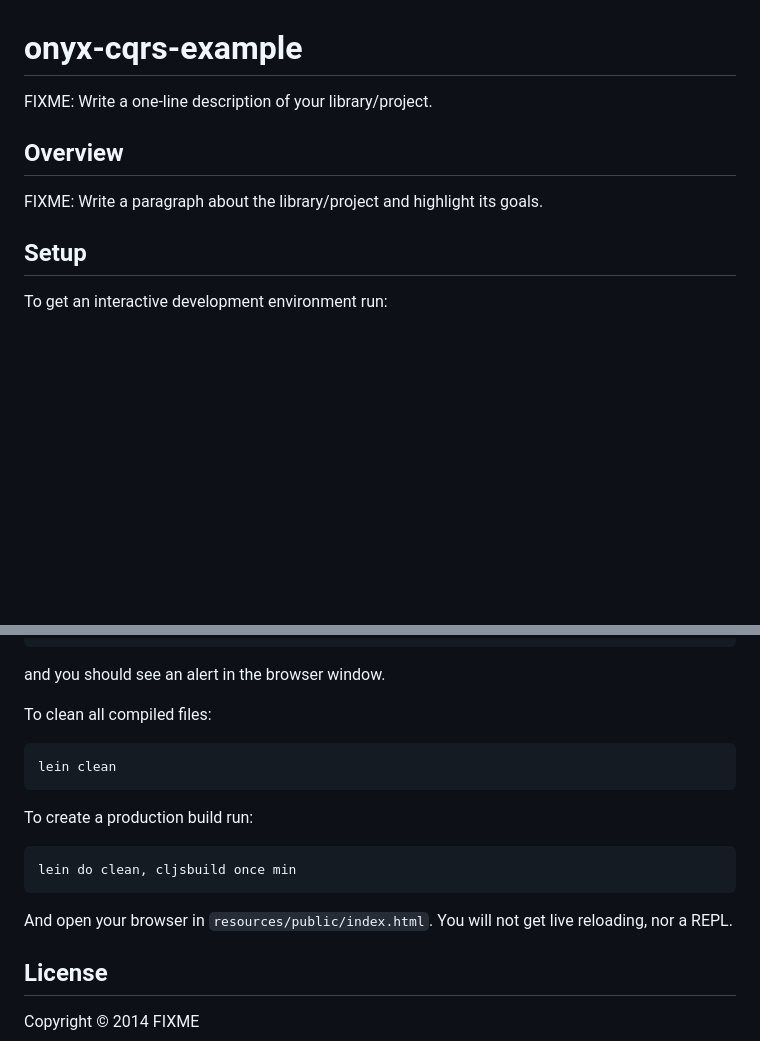
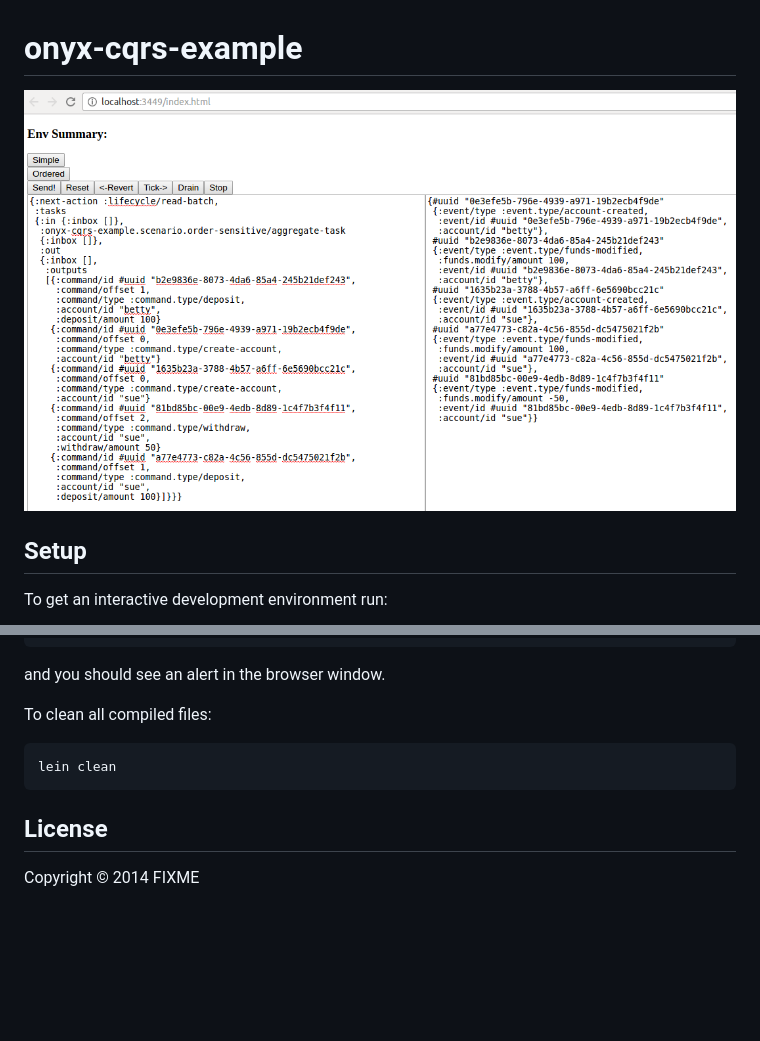
Before and after one commit to yonatane/onyx-cqrs-example, a Markdown page: README.md, 2 parts joined by grey strips. Drawn GitHub-style; pictures changed too: docs/screenshot.png (added); blank space fills up the shorter version.

Commit message:
added image to readme

```diff
--- a/README.md
+++ b/README.md
@@ -1,10 +1,6 @@
 # onyx-cqrs-example
 
-FIXME: Write a one-line description of your library/project.
-
-## Overview
-
-FIXME: Write a paragraph about the library/project and highlight its goals.
+![](docs/screenshot.png)
 
 ## Setup
 
@@ -25,13 +21,6 @@ To clean all compiled files:
 
     lein clean
 
-To create a production build run:
-
-    lein do clean, cljsbuild once min
-
-And open your browser in `resources/public/index.html`. You will not
-get live reloading, nor a REPL.
-
 ## License
 
 Copyright © 2014 FIXME
```
Also changed, not shown: 1 other file.
